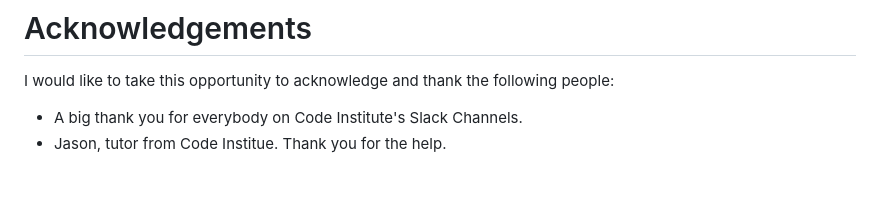
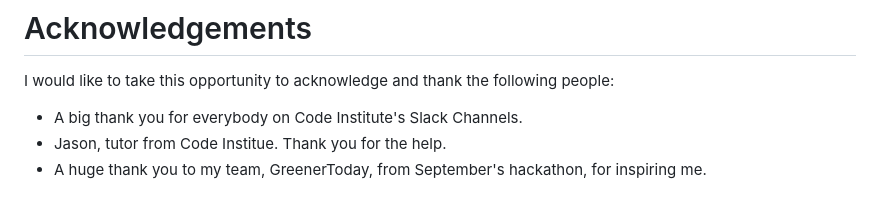
Before and after one commit to tinobragaa/eire-settlers, a Markdown page: README.md, the part around the change. Drawn GitHub-style.

```diff
--- a/README.md
+++ b/README.md
@@ -440,3 +440,4 @@ I would like to take this opportunity to acknowledge and thank the following peo
 
 - A big thank you for everybody on Code Institute's Slack Channels.
 - Jason, tutor from Code Institue. Thank you for the help.
+- A huge thank you to my team, GreenerToday, from September's hackathon, for inspiring me.
```
